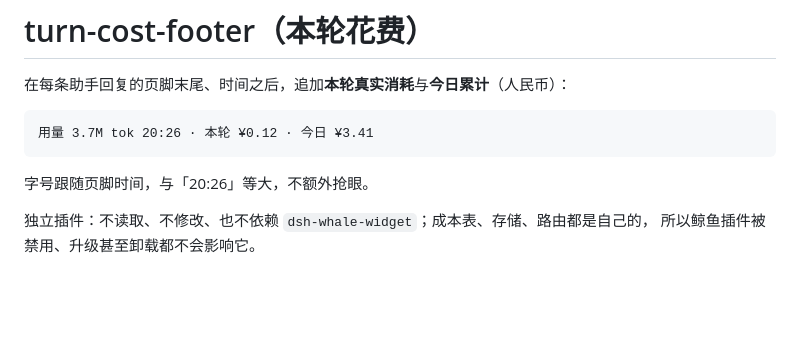
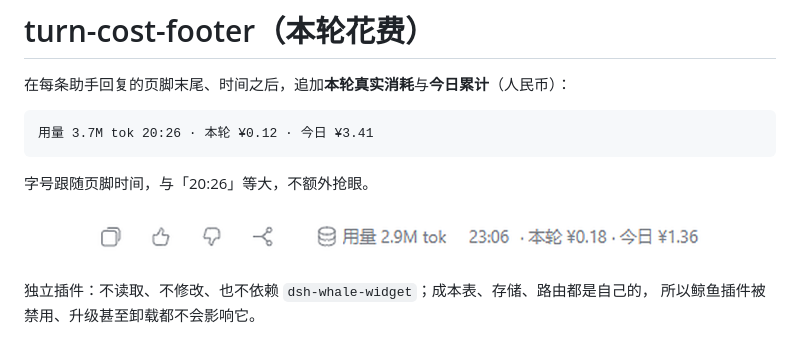
Before and after one commit to qcy-good/turn-cost-footer, a Markdown page: README.md, the part around the change. Rendered like a GitHub page; pictures changed too: assets/footer.png; blank space fills up the shorter version.

Commit message:
docs: refresh footer screenshot with the new post-clock layout

````diff
--- a/README.md
+++ b/README.md
@@ -7,6 +7,8 @@
 ```
 
 字号跟随页脚时间，与「20:26」等大，不额外抢眼。
+
+![页脚效果](assets/footer.png)
 
 独立插件：不读取、不修改、也不依赖 `dsh-whale-widget`；成本表、存储、路由都是自己的，
 所以鲸鱼插件被禁用、升级甚至卸载都不会影响它。
````
